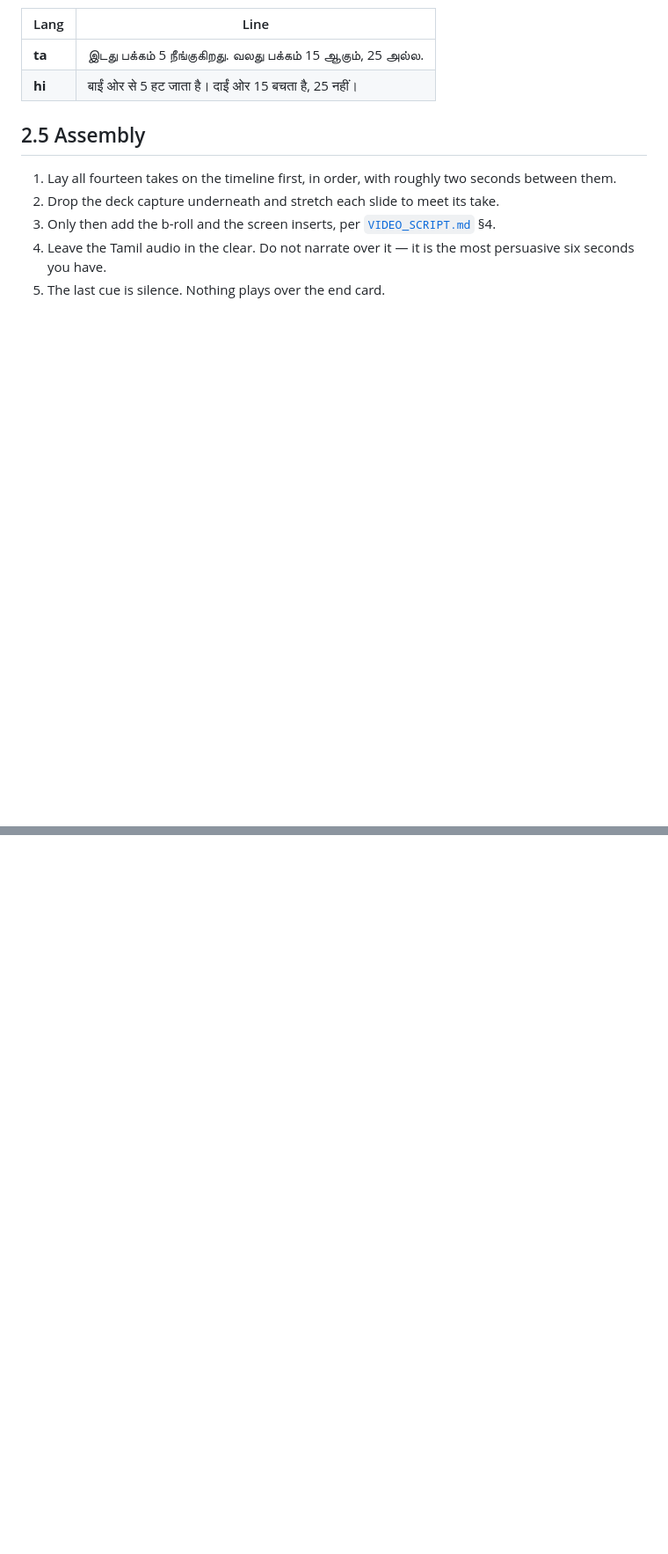
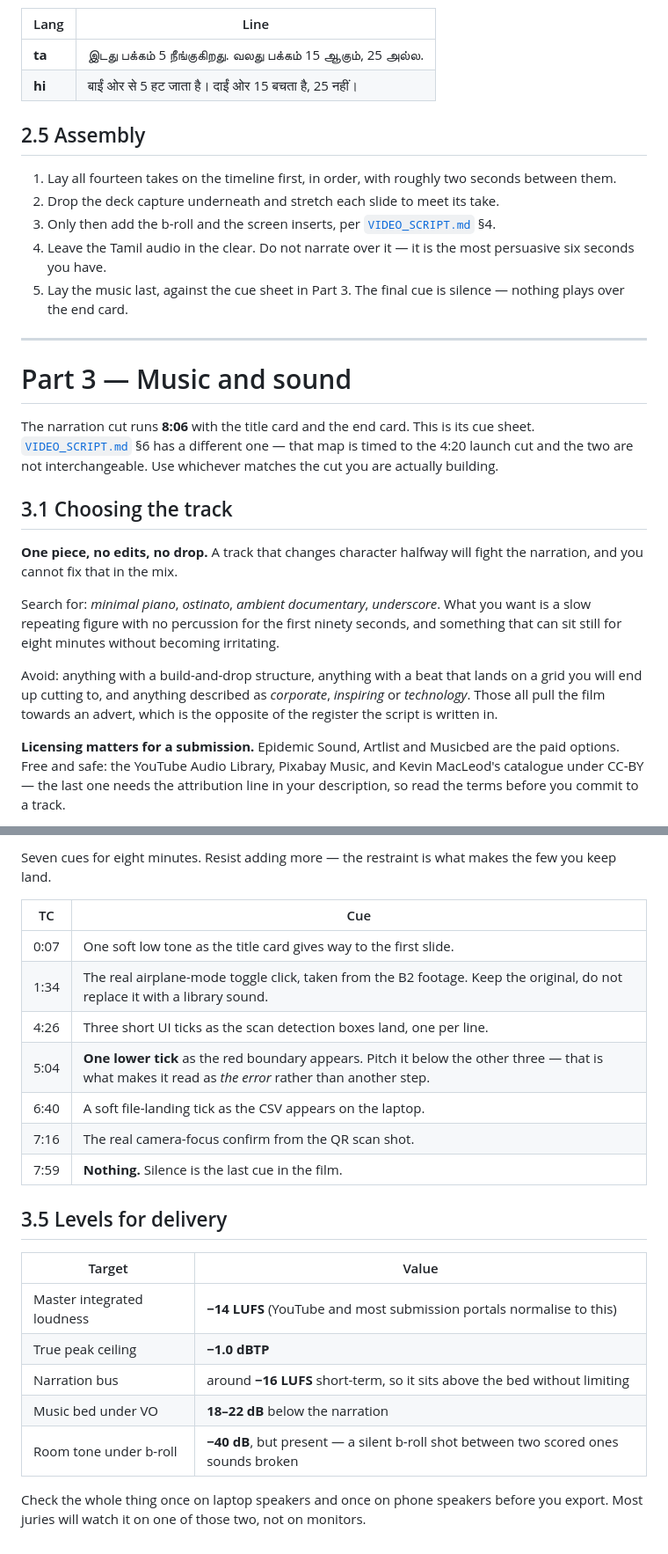
Before and after one commit to Harsh4-Dev/iqoo, a Markdown page: NARRATION.md, 2 parts joined by grey strips. Shown at 88% size. GitHub-like rendering; blank space fills up the shorter version.

```diff
--- a/NARRATION.md
+++ b/NARRATION.md
@@ -343,4 +346,34 @@ more convincing, because it is the thing you are claiming works.
 3. Only then add the b-roll and the screen inserts, per [`VIDEO_SCRIPT.md`](VIDEO_SCRIPT.md) §4.
 4. Leave the Tamil audio in the clear. Do not narrate over it — it is the most persuasive
    six seconds you have.
-5. The last cue is silence. Nothing plays over the end card.
+5. Lay the music last, against the cue sheet in Part 3. The final cue is silence —
+   nothing plays over the end card.
+
+---
+
+# Part 3 — Music and sound
+
+The narration cut runs **8:06** with the title card and the end card. This is its cue
+sheet. [`VIDEO_SCRIPT.md`](VIDEO_SCRIPT.md) §6 has a different one — that map is timed to
+the 4:20 launch cut and the two are not interchangeable. Use whichever matches the cut you
+are actually building.
+
+## 3.1 Choosing the track
+
+**One piece, no edits, no drop.** A track that changes character halfway will fight the
+narration, and you cannot fix that in the mix.
+
+Search for: *minimal piano*, *ostinato*, *ambient documentary*, *underscore*. What you want
+is a slow repeating figure with no percussion for the first ninety seconds, and something
+that can sit still for eight minutes without becoming irritating.
+
+Avoid: anything with a build-and-drop structure, anything with a beat that lands on a grid
+you will end up cutting to, and anything described as *corporate*, *inspiring* or
+*technology*. Those all pull the film towards an advert, which is the opposite of the
+register the script is written in.
+
+**Licensing matters for a submission.** Epidemic Sound, Artlist and Musicbed are the paid
+options. Free and safe: the YouTube Audio Library, Pixabay Music, and Kevin MacLeod's
+catalogue under CC-BY — the last one needs the attribution line in your description, so
+read the terms before you commit to a track.
+
@@ -346,0 +424,25 @@ more convincing, because it is the thing you are claiming works.
+Seven cues for eight minutes. Resist adding more — the restraint is what makes the few you
+keep land.
+
+| TC | Cue |
+|---|---|
+| 0:07 | One soft low tone as the title card gives way to the first slide. |
+| 1:34 | The real airplane-mode toggle click, taken from the B2 footage. Keep the original, do not replace it with a library sound. |
+| 4:26 | Three short UI ticks as the scan detection boxes land, one per line. |
+| 5:04 | **One lower tick** as the red boundary appears. Pitch it below the other three — that is what makes it read as *the error* rather than another step. |
+| 6:40 | A soft file-landing tick as the CSV appears on the laptop. |
+| 7:16 | The real camera-focus confirm from the QR scan shot. |
+| 7:59 | **Nothing.** Silence is the last cue in the film. |
+
+## 3.5 Levels for delivery
+
+| Target | Value |
+|---|---|
+| Master integrated loudness | **−14 LUFS** (YouTube and most submission portals normalise to this) |
+| True peak ceiling | **−1.0 dBTP** |
+| Narration bus | around **−16 LUFS** short-term, so it sits above the bed without limiting |
+| Music bed under VO | **18–22 dB** below the narration |
+| Room tone under b-roll | **−40 dB**, but present — a silent b-roll shot between two scored ones sounds broken |
+
+Check the whole thing once on laptop speakers and once on phone speakers before you export.
+Most juries will watch it on one of those two, not on monitors.
```
Also changed, not shown: other parts of NARRATION.md (+50 -3 lines), README.md (+1 -1 lines).
